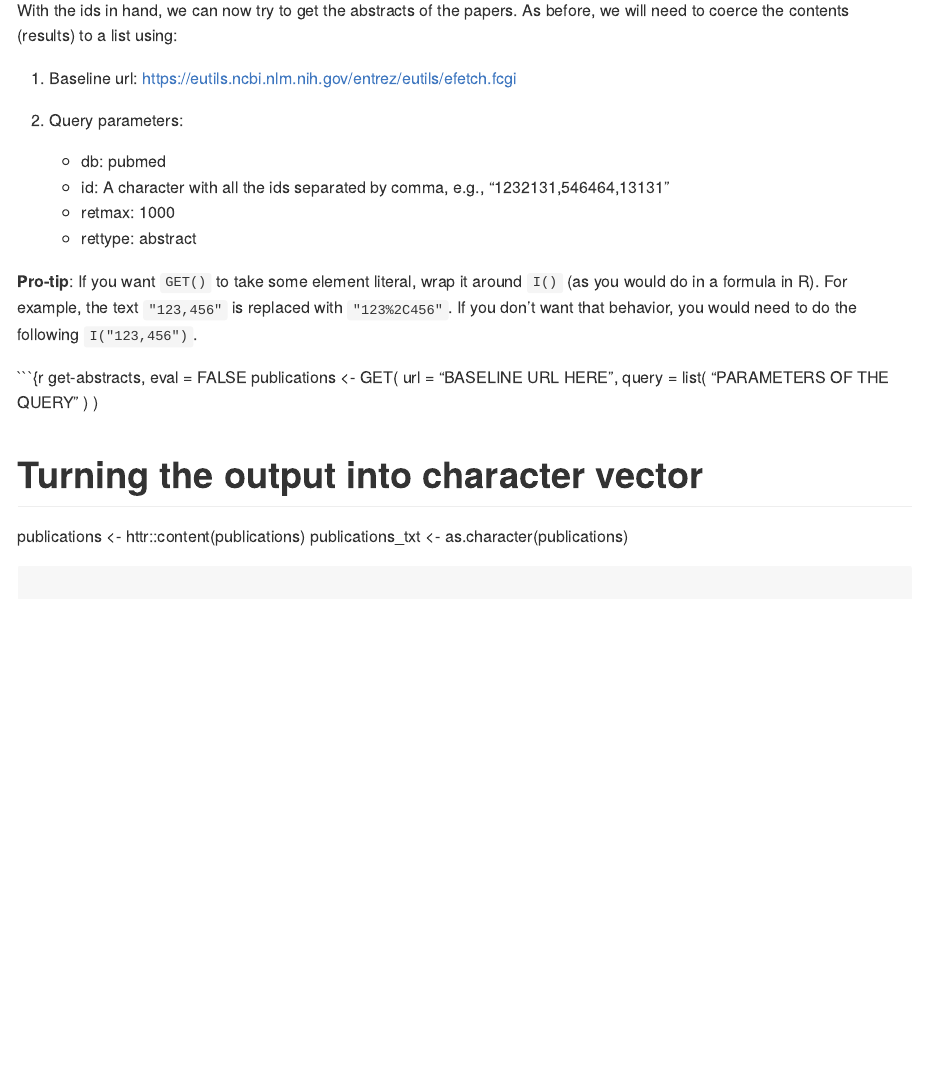
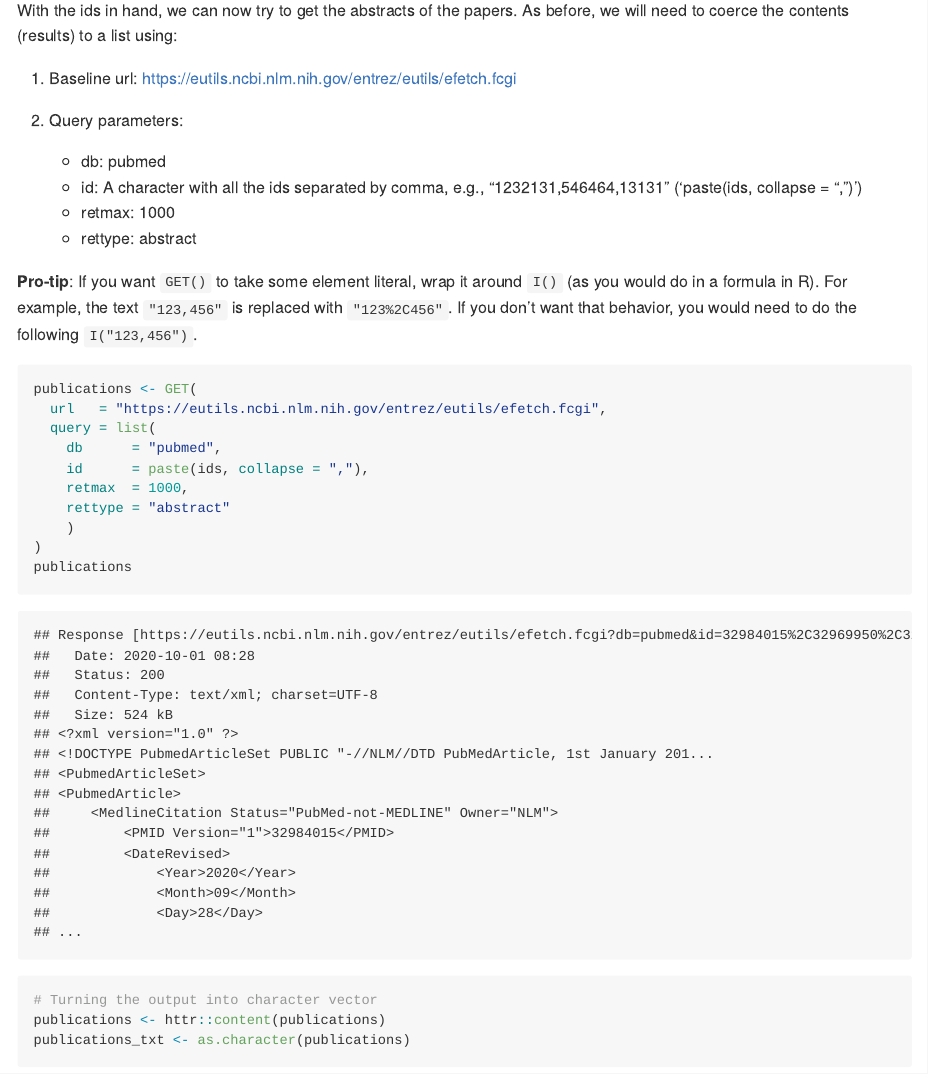
Before and after one commit to shiyushen/PM566-labs, an R Markdown document (07-lab/07-lab.Rmd): the page in a window 1100 px wide, from 4550 px down. The pictures show the output file 07-lab/07-lab.md that the author committed with the source, drawn offline in the style of GitHub.

Commit message:
done getting articles details

````diff
--- a/07-lab/07-lab.Rmd
+++ b/07-lab/07-lab.Rmd
@@ -124,19 +124,23 @@ before, we will need to coerce the contents (results) to a list using:
 
 2. Query parameters:
     - db: pubmed
-    - id: A character with all the ids separated by comma, e.g., "1232131,546464,13131"
+    - id: A character with all the ids separated by comma, e.g., "1232131,546464,13131" ('paste(ids, collapse = ",")')
     - retmax: 1000
     - rettype: abstract
 
 **Pro-tip**: If you want `GET()` to take some element literal, wrap it around `I()` (as you would do in a formula in R). For example, the text `"123,456"` is replaced with `"123%2C456"`. If you don't want that behavior, you would need to do the following `I("123,456")`.
 
-```{r get-abstracts, eval = FALSE
+```{r get-abstracts, eval = TRUE}
 publications <- GET(
-  url   = "BASELINE URL HERE",
+  url   = "https://eutils.ncbi.nlm.nih.gov/entrez/eutils/efetch.fcgi",
   query = list(
-    "PARAMETERS OF THE QUERY"
+    db      = "pubmed",
+    id      = paste(ids, collapse = ","),
+    retmax  = 1000,
+    rettype = "abstract"
     )
 )
+publications
 
 # Turning the output into character vector
 publications <- httr::content(publications)
````
Also changed, not shown: 07-lab/07-lab.md.
